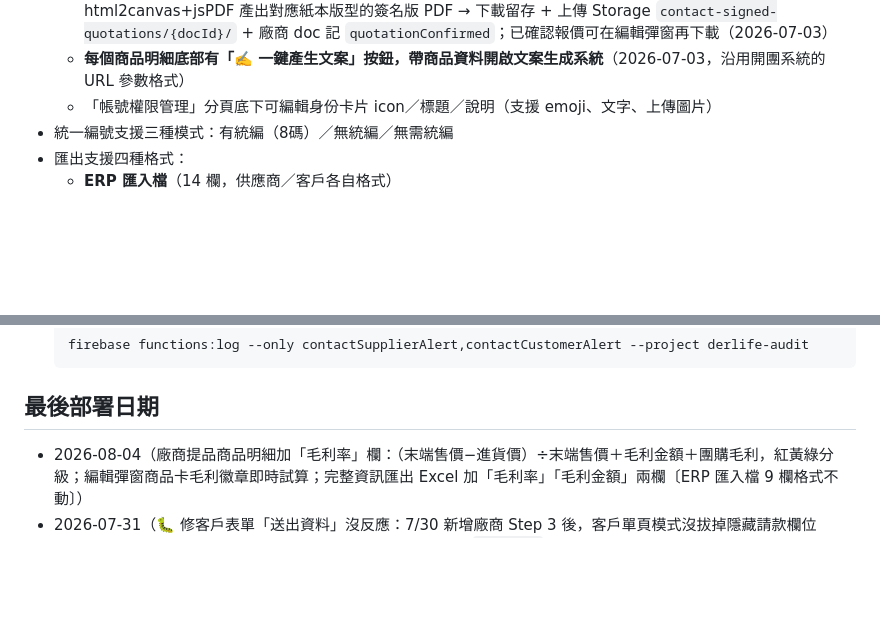
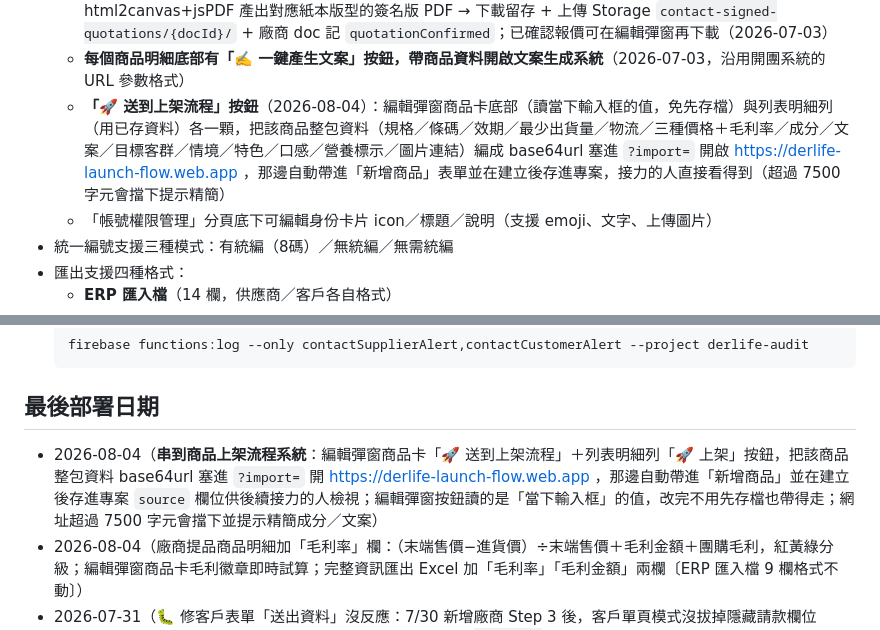
Before and after one commit to jacky5453-beep/derlife-contact-system, a Markdown page: DEPLOY.md, 2 parts joined by grey strips. GitHub-like rendering; blank space fills up the shorter version.

Commit message:
DEPLOY.md 補 2026-08-04 毛利率欄與送到上架流程串接紀錄
Co-Authored-By: Claude Opus 5 <noreply@anthropic.com>

```diff
--- a/DEPLOY.md
+++ b/DEPLOY.md
@@ -35,6 +35,7 @@ git push origin main
   - **編輯彈窗的商品資料可就地編輯（全欄位 + 八大營養），可新增／移除商品，按「儲存」一起寫回 Firestore**（2026-07-03）
   - **廠商報價單產生器**（編輯彈窗「📄 產生報價單」，manager+）：依廠商商品自動帶入商品名(規格)/數量/單價（預設商品報價含稅、可改），5% 稅金可切換，算合計/稅金/總計；**canvas 線上簽名（客戶簽章）**；html2canvas+jsPDF 產出對應紙本版型的簽名版 PDF → 下載留存 + 上傳 Storage `contact-signed-quotations/{docId}/` + 廠商 doc 記 `quotationConfirmed`；已確認報價可在編輯彈窗再下載（2026-07-03）
   - **每個商品明細底部有「✍️ 一鍵產生文案」按鈕，帶商品資料開啟文案生成系統**（2026-07-03，沿用開團系統的 URL 參數格式）
+  - **「🚀 送到上架流程」按鈕**（2026-08-04）：編輯彈窗商品卡底部（讀當下輸入框的值，免先存檔）與列表明細列（用已存資料）各一顆，把該商品整包資料（規格／條碼／效期／最少出貨量／物流／三種價格＋毛利率／成分／文案／目標客群／情境／特色／口感／營養標示／圖片連結）編成 base64url 塞進 `?import=` 開啟 https://derlife-launch-flow.web.app ，那邊自動帶進「新增商品」表單並在建立後存進專案，接力的人直接看得到（超過 7500 字元會擋下提示精簡）
   - 「帳號權限管理」分頁底下可編輯身份卡片 icon／標題／說明（支援 emoji、文字、上傳圖片）
 - 統一編號支援三種模式：有統編（8碼）／無統編／無需統編
 - 匯出支援四種格式：
@@ -97,6 +98,7 @@ cd "/Users/jacky/Desktop/claude/claude code/規則主檔"
 
 ## 最後部署日期
 
+- 2026-08-04（**串到商品上架流程系統**：編輯彈窗商品卡「🚀 送到上架流程」＋列表明細列「🚀 上架」按鈕，把該商品整包資料 base64url 塞進 `?import=` 開 https://derlife-launch-flow.web.app ，那邊自動帶進「新增商品」並在建立後存進專案 `source` 欄位供後續接力的人檢視；編輯彈窗按鈕讀的是「當下輸入框」的值，改完不用先存檔也帶得走；網址超過 7500 字元會擋下並提示精簡成分／文案）
 - 2026-08-04（廠商提品商品明細加「毛利率」欄：（末端售價−進貨價）÷末端售價＋毛利金額＋團購毛利，紅黃綠分級；編輯彈窗商品卡毛利徽章即時試算；完整資訊匯出 Excel 加「毛利率」「毛利金額」兩欄〔ERP 匯入檔 9 欄格式不動〕）
 - 2026-07-31（🐛 修客戶表單「送出資料」沒反應：7/30 新增廠商 Step 3 後，客戶單頁模式沒拔掉隱藏請款欄位〔billAckClosing／billInvoiceMethod／billAckInvoice〕的 `required`，瀏覽器 HTML5 驗證卡在看不見的欄位、無法聚焦提示 → 按送出完全靜默；`startForm` 客戶分支補拔 required，廠商新／既有模式不受影響；commit 8dc4213）
 - 2026-07-31（資安稽核：Tailwind CDN 鎖定 3.4.17 版，避免 CDN 自動升級導致系統壞掉；僅動一行 script src）
```
